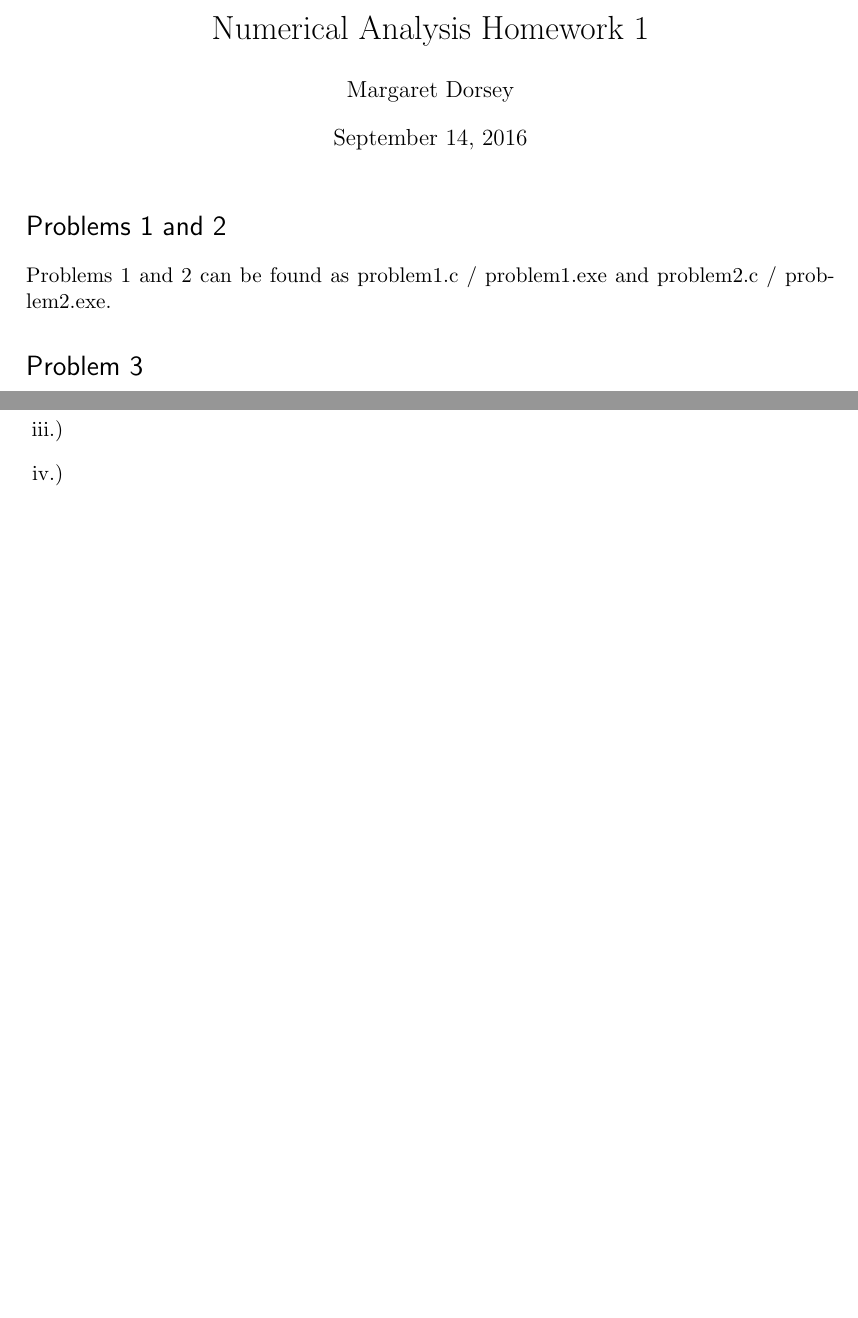
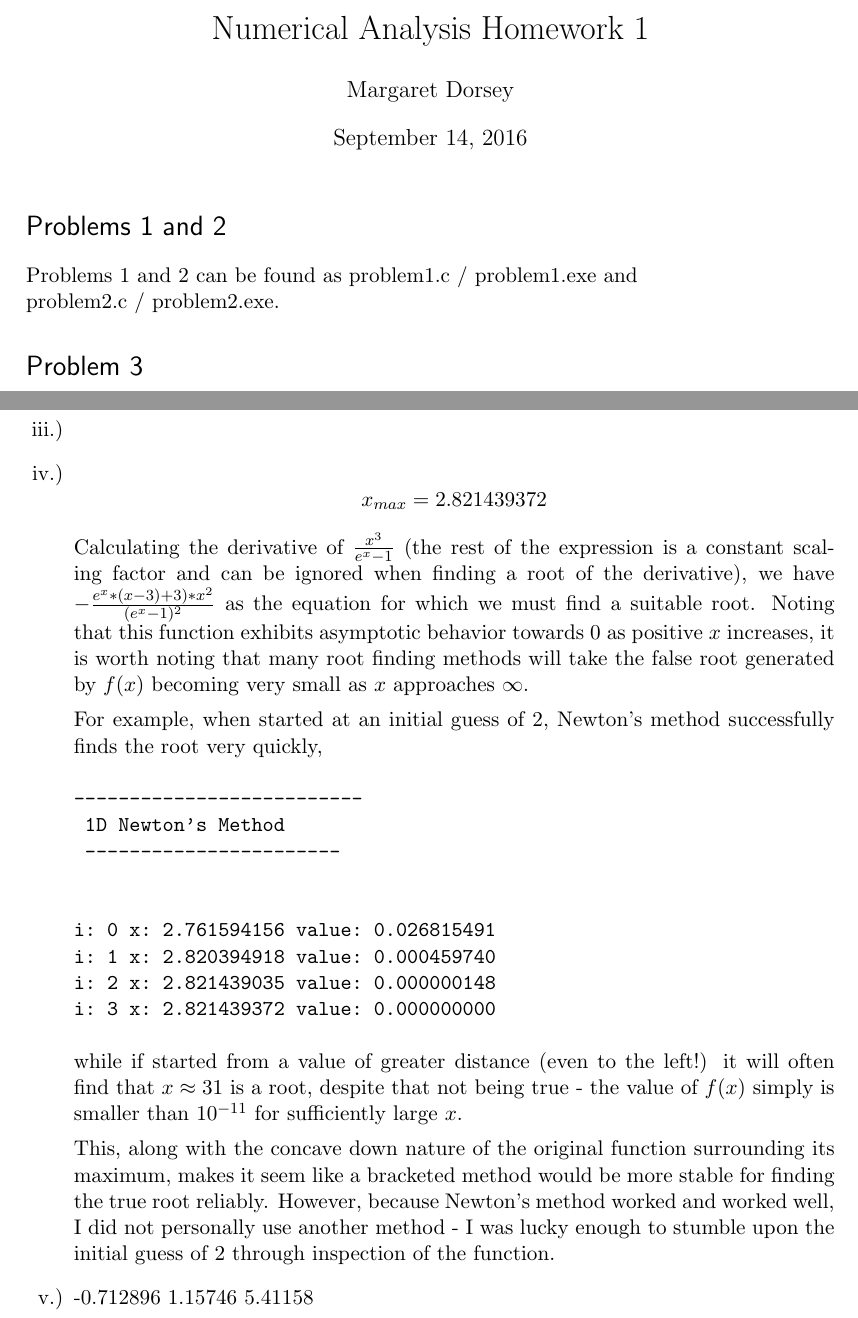
Before and after one commit to Abhalphiest/NumericalAnalysis, a LaTeX problem sheet (HW1/Dorsey_HW1solutions.tex): two parts of pages 1 and 17 of 17, joined at a grey line, cut so that both start at the same text, the shorter picture padded with empty space. Compiled offline with pdfLaTeX.

Commit message:
started problem 10 writeup

```diff
--- a/HW1/Dorsey_HW1solutions.tex
+++ b/HW1/Dorsey_HW1solutions.tex
@@ -63,7 +63,7 @@
 \maketitle
 
 \section*{Problems 1 and 2}
-\par Problems 1 and 2 can be found as problem1.c / problem1.exe and problem2.c / problem2.exe.
+\par Problems 1 and 2 can be found as problem1.c / problem1.exe and \\ problem2.c / problem2.exe.
 
 \section*{Problem 3}
 \subsection*{Raw Output}
@@ -692,7 +692,23 @@ n: 177	value: 722745700.930318474770
 \item
 \item
 \item
-\item
+$$x_{max} = 2.821439372$$
+\par Calculating the derivative of $\frac{x^3}{e^x-1}$ (the rest of the expression is a constant scaling factor and can be ignored when finding a root of the derivative), we have $-\frac{e^x*(x-3)+3)*x^2}{(e^x-1)^2}$ as the equation for which we must find a suitable root. Noting that this function exhibits asymptotic behavior towards 0 as positive $x$ increases, it is worth noting that many root finding methods will take the false root generated by $f(x)$ becoming very small as $x$ approaches $\infty$.
+\par For example, when started at an initial guess of $2$, Newton's method successfully finds the root very quickly,
+\begin{alltt}
+--------------------------
+ 1D Newton's Method
+ -----------------------
+
+
+i: 0	x: 2.761594156	value: 0.026815491
+i: 1	x: 2.820394918	value: 0.000459740
+i: 2	x: 2.821439035	value: 0.000000148
+i: 3	x: 2.821439372	value: 0.000000000
+\end{alltt}
+while if started from a value of greater distance (even to the left!) it will often find that $x \approx 31$ is a root, despite that not being true - the value of $f(x)$ simply is smaller than $10^{-11}$ for sufficiently large $x$.
+\par This, along with the concave down nature of the original function surrounding its maximum, makes it seem like a bracketed method would be more stable for finding the true root reliably. However, because Newton's method worked and worked well, I did not personally use another method - I was lucky enough to stumble upon the initial guess of $2$ through inspection of the function.
+\item -0.712896 1.15746 5.41158
 \end{enumerate}
 
 
```
Also changed, not shown: HW1/Dorsey_HW1solutions.pdf.
